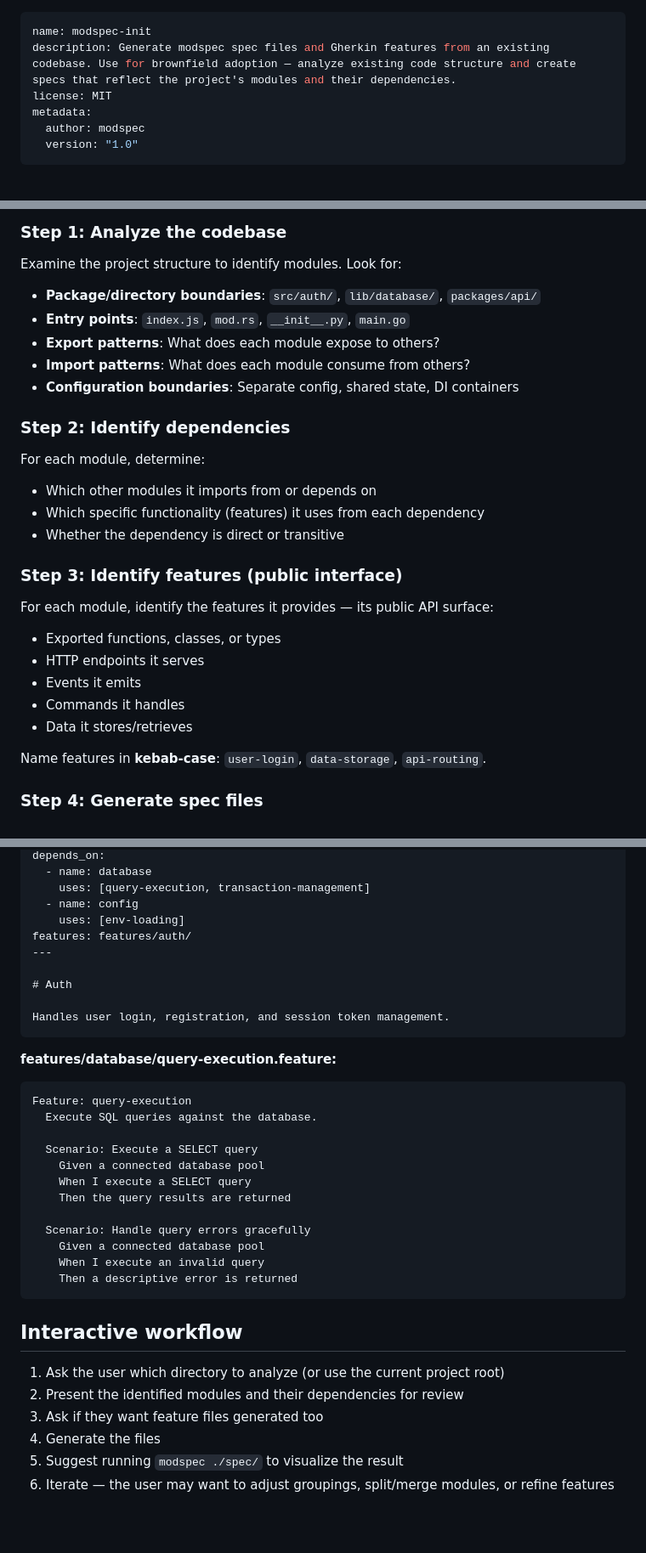
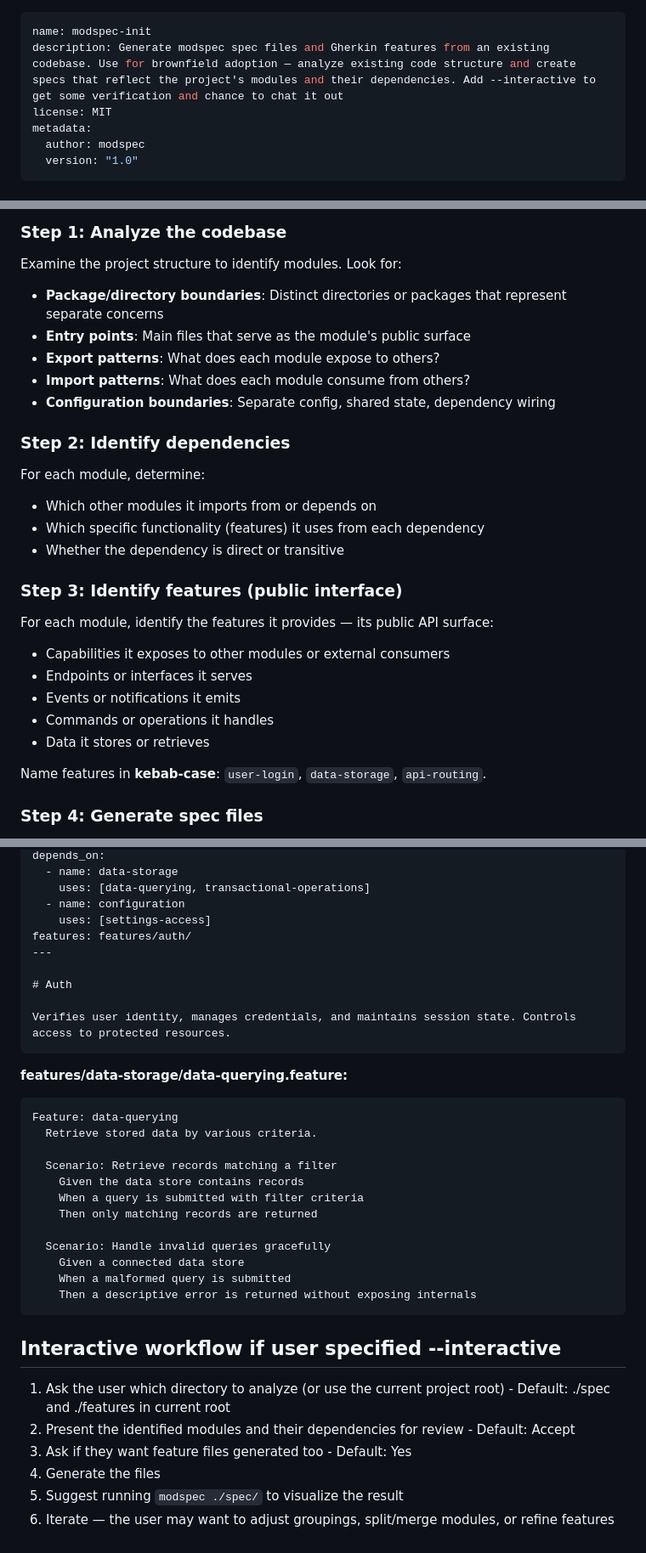
Before and after one commit to moejay/modspec, a Markdown page: skills/modspec-init/SKILL.md, 3 parts joined by grey strips. Shown at 85% size. GitHub-like rendering; blank space fills up the shorter version.

````diff
--- a/skills/modspec-init/SKILL.md
+++ b/skills/modspec-init/SKILL.md
@@ -1,6 +1,6 @@
 ---
 name: modspec-init
-description: Generate modspec spec files and Gherkin features from an existing codebase. Use for brownfield adoption — analyze existing code structure and create specs that reflect the project's modules and their dependencies.
+description: Generate modspec spec files and Gherkin features from an existing codebase. Use for brownfield adoption — analyze existing code structure and create specs that reflect the project's modules and their dependencies. Add --interactive to get some verification and chance to chat it out
 license: MIT
 metadata:
   author: modspec
@@ -23,11 +23,11 @@ Analyze the existing codebase and generate:
 
 Examine the project structure to identify modules. Look for:
 
-- **Package/directory boundaries**: `src/auth/`, `lib/database/`, `packages/api/`
-- **Entry points**: `index.js`, `mod.rs`, `__init__.py`, `main.go`
+- **Package/directory boundaries**: Distinct directories or packages that represent separate concerns
+- **Entry points**: Main files that serve as the module's public surface
 - **Export patterns**: What does each module expose to others?
 - **Import patterns**: What does each module consume from others?
-- **Configuration boundaries**: Separate config, shared state, DI containers
+- **Configuration boundaries**: Separate config, shared state, dependency wiring
 
 ### Step 2: Identify dependencies
 
@@ -39,11 +39,11 @@ For each module, determine:
 ### Step 3: Identify features (public interface)
 
 For each module, identify the features it provides — its public API surface:
-- Exported functions, classes, or types
-- HTTP endpoints it serves
-- Events it emits
-- Commands it handles
-- Data it stores/retrieves
+- Capabilities it exposes to other modules or external consumers
+- Endpoints or interfaces it serves
+- Events or notifications it emits
+- Commands or operations it handles
+- Data it stores or retrieves
 
 Name features in **kebab-case**: `user-login`, `data-storage`, `api-routing`.
 
@@ -176,37 +190,37 @@ tags: [auth, security]
 depends_on:
-  - name: database
-    uses: [query-execution, transaction-management]
-  - name: config
-    uses: [env-loading]
+  - name: data-storage
+    uses: [data-querying, transactional-operations]
+  - name: configuration
+    uses: [settings-access]
 features: features/auth/
 ---
 
 # Auth
 
-Handles user login, registration, and session token management.
+Verifies user identity, manages credentials, and maintains session state. Controls access to protected resources.
 ```
 
-**features/database/query-execution.feature:**
+**features/data-storage/data-querying.feature:**
 ```gherkin
-Feature: query-execution
-  Execute SQL queries against the database.
+Feature: data-querying
+  Retrieve stored data by various criteria.
 
-  Scenario: Execute a SELECT query
-    Given a connected database pool
-    When I execute a SELECT query
-    Then the query results are returned
+  Scenario: Retrieve records matching a filter
+    Given the data store contains records
+    When a query is submitted with filter criteria
+    Then only matching records are returned
 
-  Scenario: Handle query errors gracefully
-    Given a connected database pool
-    When I execute an invalid query
-    Then a descriptive error is returned
+  Scenario: Handle invalid queries gracefully
+    Given a connected data store
+    When a malformed query is submitted
+    Then a descriptive error is returned without exposing internals
 ```
 
-## Interactive workflow
+## Interactive workflow if user specified --interactive
 
-1. Ask the user which directory to analyze (or use the current project root)
-2. Present the identified modules and their dependencies for review
-3. Ask if they want feature files generated too
+1. Ask the user which directory to analyze (or use the current project root) - Default: ./spec and ./features in current root
+2. Present the identified modules and their dependencies for review - Default: Accept
+3. Ask if they want feature files generated too - Default: Yes
 4. Generate the files
 5. Suggest running `modspec ./spec/` to visualize the result
 6. Iterate — the user may want to adjust groupings, split/merge modules, or refine features
````
Also changed, not shown: other parts of skills/modspec-init/SKILL.md (+50 -36 lines).
